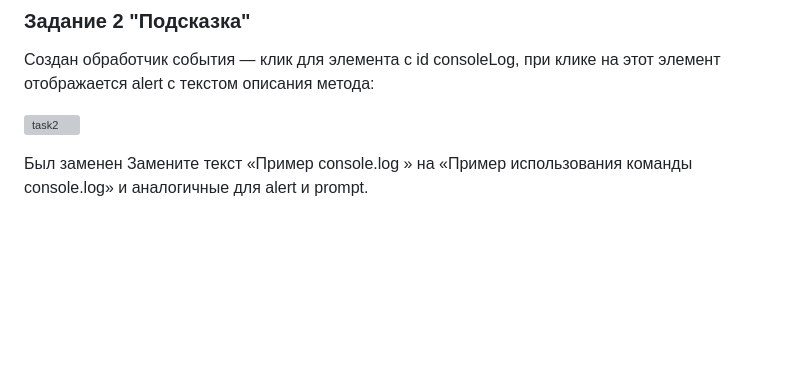
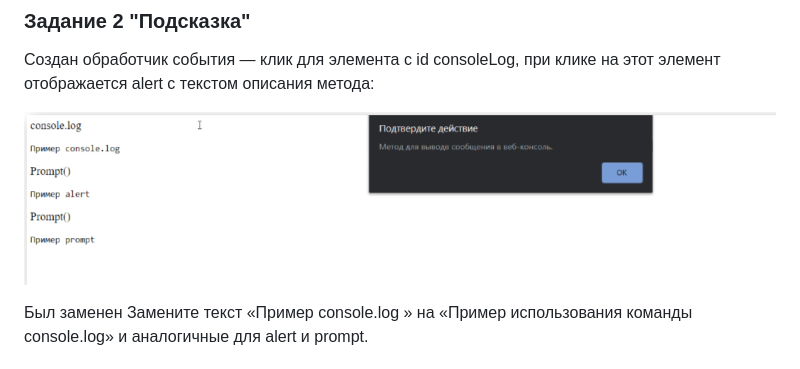
Before and after one commit to Nataly-999/homework6.8JS, a Markdown page: readme.md, the part around the change. Rendered like a GitHub page; blank space fills up the shorter version; grey boxes are pictures that could not be loaded.

Commit message:
fix link image

```diff
--- a/readme.md
+++ b/readme.md
@@ -20,7 +20,7 @@
 ### Задание 2 "Подсказка"
 Создан обработчик события — клик для элемента с id consoleLog, при клике на этот элемент отображается alert c текстом описания метода:
 
-![task2](../HW/images/task2.png)
+![task2](./images/task2.png)
 
 Был заменен Замените текст «Пример console.log » на «Пример использования команды console.log» и аналогичные для alert и prompt.
 
```
